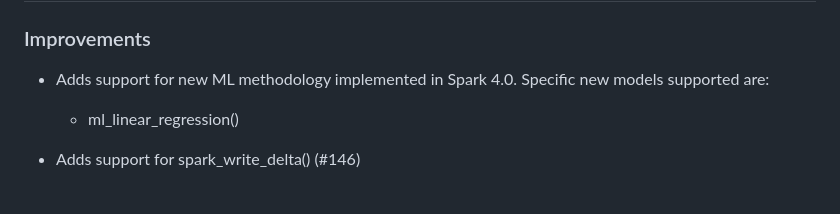
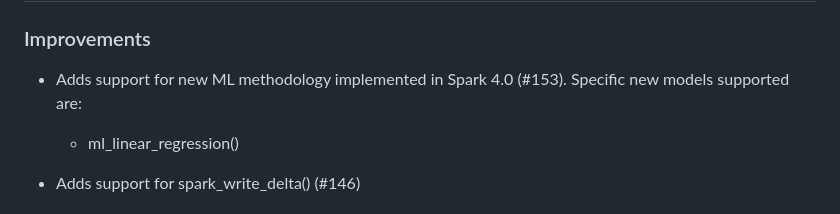
Before and after one commit to mlverse/pysparklyr, a Markdown page: NEWS.md, the part around the change. Drawn GitHub-style.

Commit message:
Adds issue ref

```diff
--- a/NEWS.md
+++ b/NEWS.md
@@ -2,7 +2,7 @@
 
 ### Improvements
 
-* Adds support for new ML methodology implemented in Spark 4.0. Specific new
+* Adds support for new ML methodology implemented in Spark 4.0 (#153). Specific new
 models supported are:
   * ml_linear_regression()
 
```
